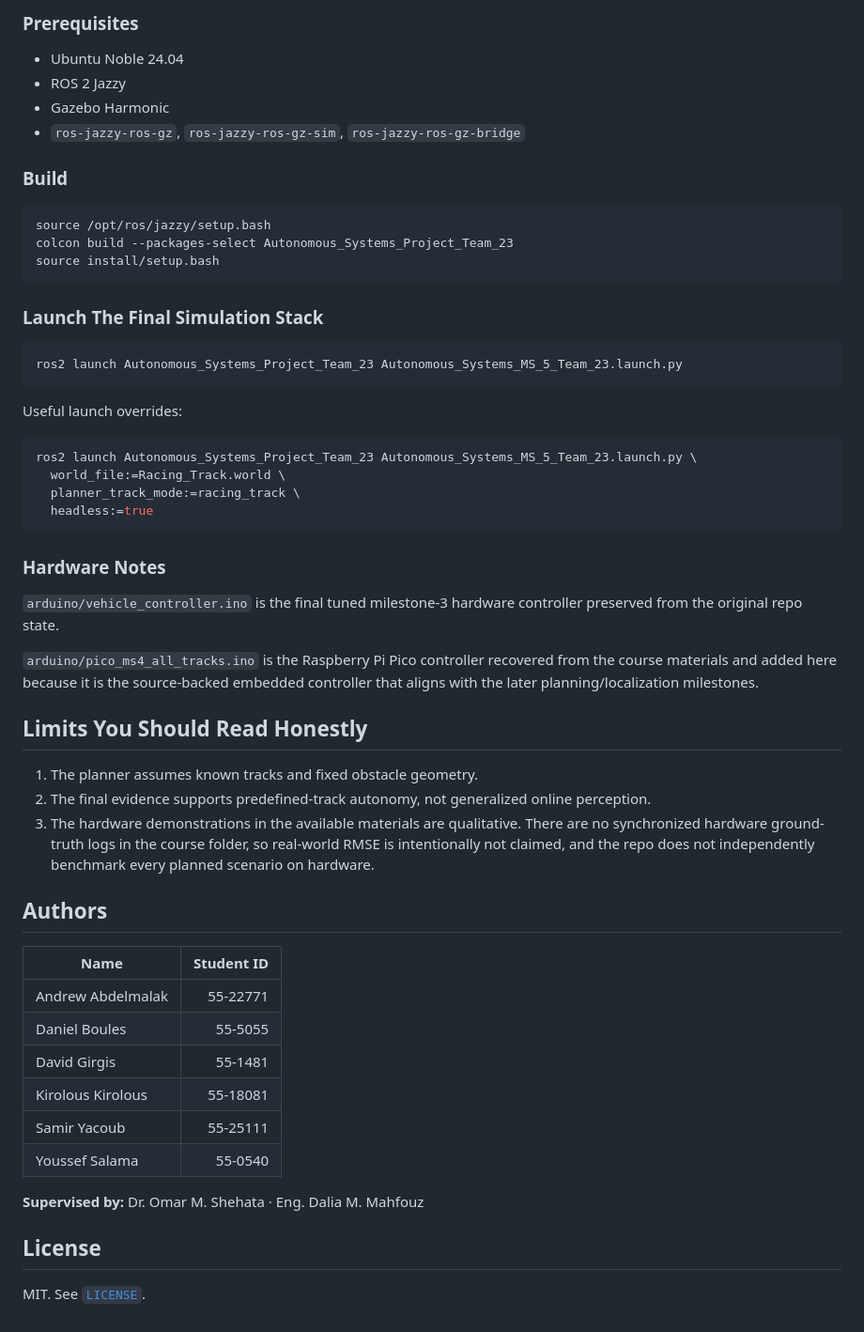
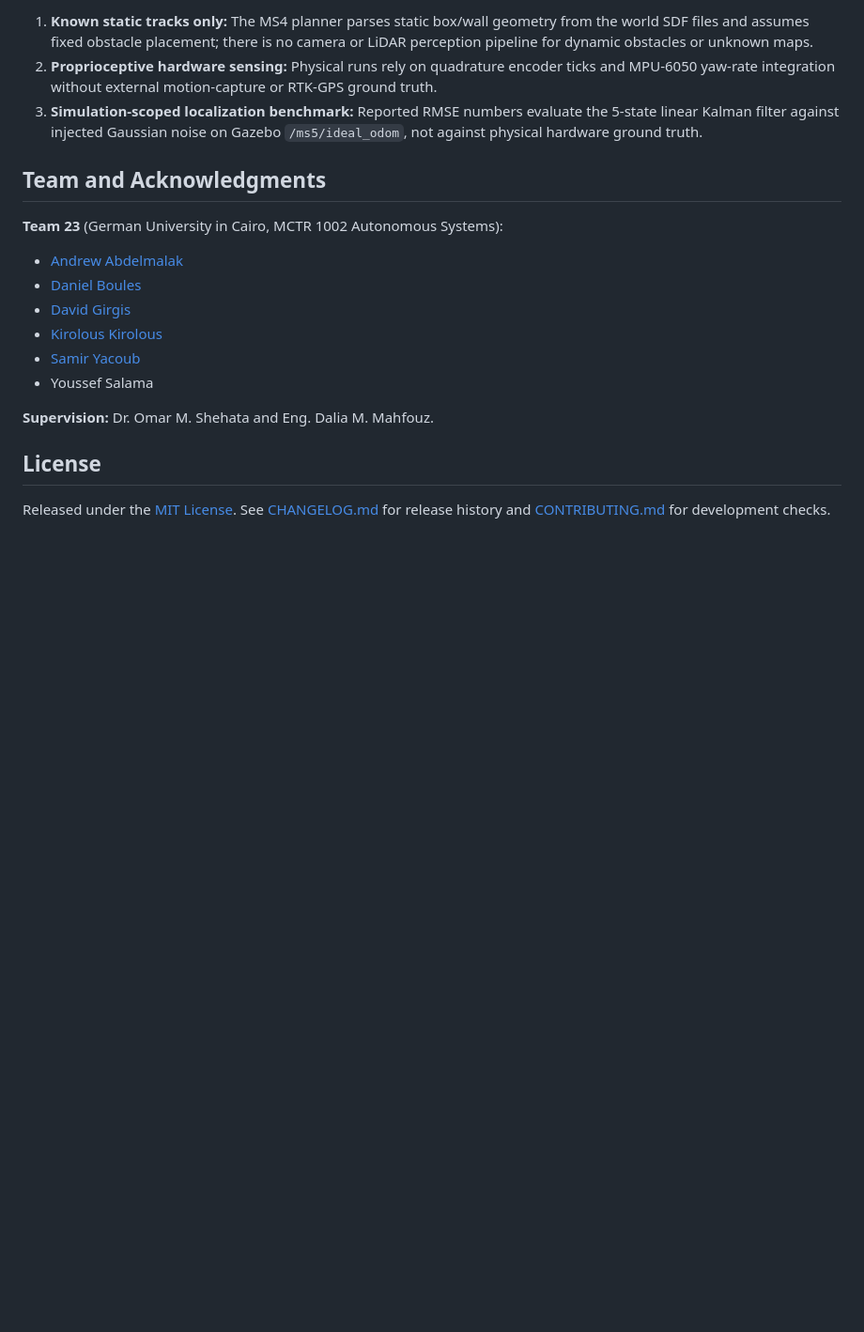
Before and after one commit to andrew-abdelmalak/autonomous-ackermann-vehicle, a Markdown page: README.md, the part around one of its changes. Shown at 94% size. Rendered like a GitHub page; blank space fills up the shorter version.

````diff
--- a/README.md
+++ b/README.md
@@ -125,60 +190,21 @@ The numbers below come directly from the exported Milestone 5 CSV artifacts alre
 
-### Prerequisites
+1. **Known static tracks only:** The MS4 planner parses static box/wall geometry from the world SDF files and assumes fixed obstacle placement; there is no camera or LiDAR perception pipeline for dynamic obstacles or unknown maps.
+2. **Proprioceptive hardware sensing:** Physical runs rely on quadrature encoder ticks and MPU-6050 yaw-rate integration without external motion-capture or RTK-GPS ground truth.
+3. **Simulation-scoped localization benchmark:** Reported RMSE numbers evaluate the 5-state linear Kalman filter against injected Gaussian noise on Gazebo `/ms5/ideal_odom`, not against physical hardware ground truth.
 
-- Ubuntu Noble 24.04
-- ROS 2 Jazzy
-- Gazebo Harmonic
-- `ros-jazzy-ros-gz`, `ros-jazzy-ros-gz-sim`, `ros-jazzy-ros-gz-bridge`
+## Team and Acknowledgments
 
-### Build
+**Team 23** (German University in Cairo, MCTR 1002 Autonomous Systems):
 
-```bash
-source /opt/ros/jazzy/setup.bash
-colcon build --packages-select Autonomous_Systems_Project_Team_23
-source install/setup.bash
-```
+- [Andrew Abdelmalak](https://github.com/andrew-abdelmalak)
+- [Daniel Boules](https://github.com/daniel-boules)
+- [David Girgis](https://github.com/davidlouiss)
+- [Kirolous Kirolous](https://github.com/Kiro579)
+- [Samir Yacoub](https://github.com/SamirYacoub)
+- Youssef Salama
 
-### Launch The Final Simulation Stack
-
-```bash
-ros2 launch Autonomous_Systems_Project_Team_23 Autonomous_Systems_MS_5_Team_23.launch.py
-```
-
-Useful launch overrides:
-
-```bash
-ros2 launch Autonomous_Systems_Project_Team_23 Autonomous_Systems_MS_5_Team_23.launch.py \
-  world_file:=Racing_Track.world \
-  planner_track_mode:=racing_track \
-  headless:=true
-```
-
-### Hardware Notes
-
-`arduino/vehicle_controller.ino` is the final tuned milestone-3 hardware controller preserved from the original repo state.
-
-`arduino/pico_ms4_all_tracks.ino` is the Raspberry Pi Pico controller recovered from the course materials and added here because it is the source-backed embedded controller that aligns with the later planning/localization milestones.
-
-## Limits You Should Read Honestly
-
-1. The planner assumes known tracks and fixed obstacle geometry.
-2. The final evidence supports predefined-track autonomy, not generalized online perception.
-3. The hardware demonstrations in the available materials are qualitative.
-   There are no synchronized hardware ground-truth logs in the course folder, so real-world RMSE is intentionally not claimed, and the repo does not independently benchmark every planned scenario on hardware.
-
-## Authors
-
-| Name | Student ID |
-|---|---:|
-| Andrew Abdelmalak | 55-22771 |
-| Daniel Boules | 55-5055 |
-| David Girgis | 55-1481 |
-| Kirolous Kirolous | 55-18081 |
-| Samir Yacoub | 55-25111 |
-| Youssef Salama | 55-0540 |
-
-**Supervised by:** Dr. Omar M. Shehata · Eng. Dalia M. Mahfouz
+**Supervision:** Dr. Omar M. Shehata and Eng. Dalia M. Mahfouz.
 
 ## License
 
-MIT. See [`LICENSE`](LICENSE).
+Released under the [MIT License](LICENSE). See [CHANGELOG.md](CHANGELOG.md) for release history and [CONTRIBUTING.md](CONTRIBUTING.md) for development checks.
````
Also changed, not shown: other parts of README.md (+145 -80 lines).
